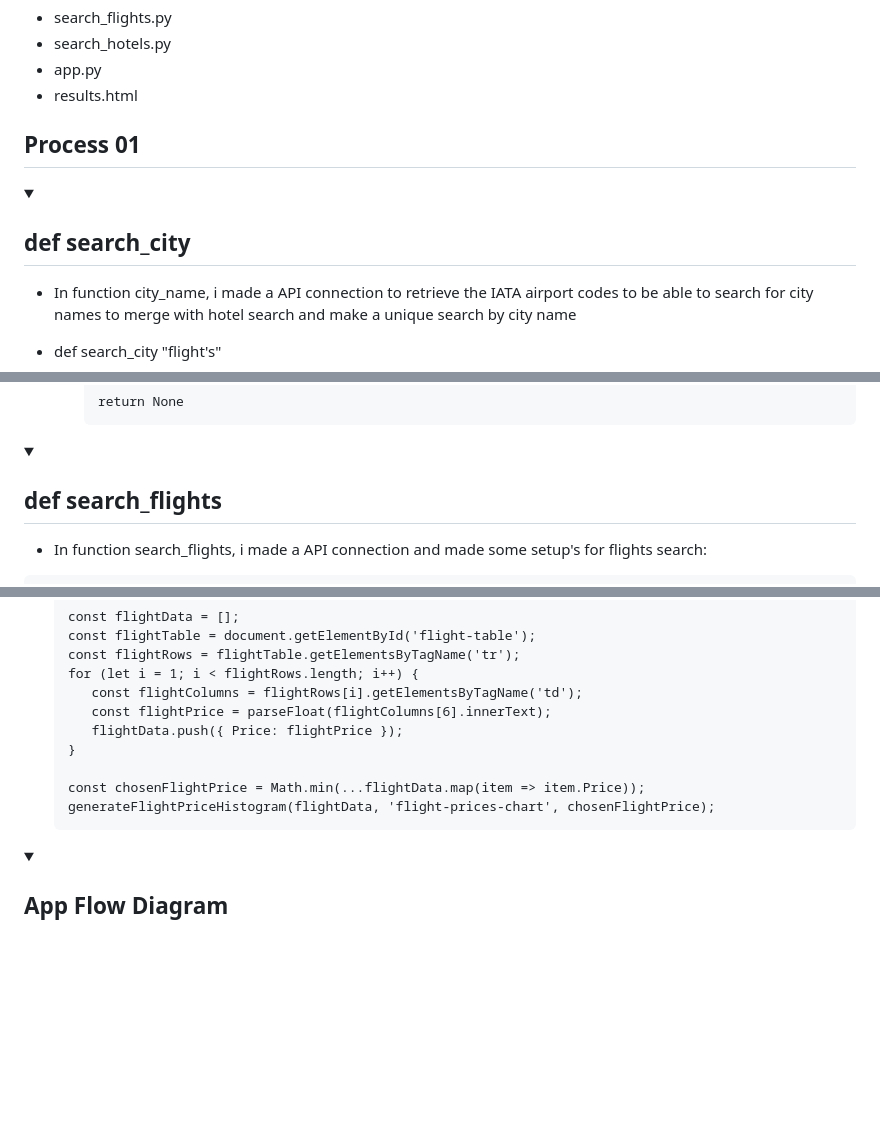
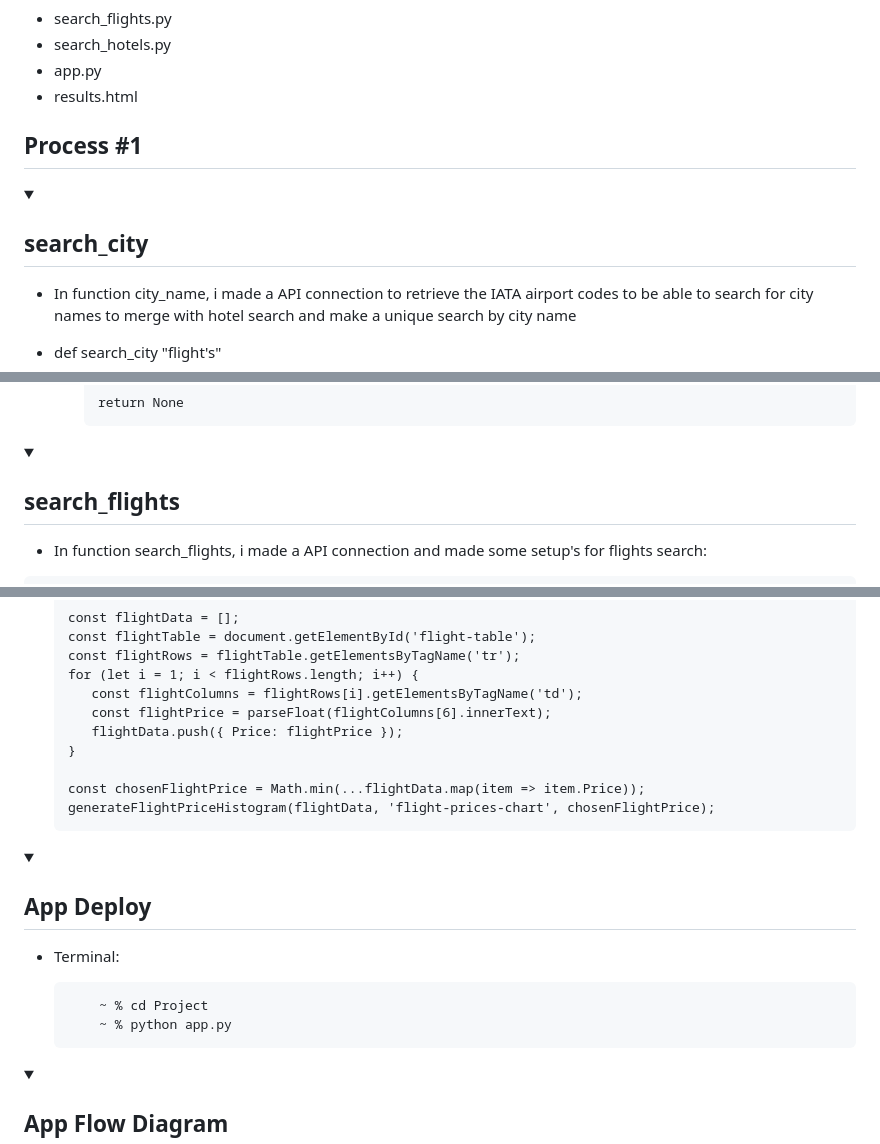
Before and after one commit to shouldbeclaudio/TravelSearcher_Project, a Markdown page: README.md, 3 parts joined by grey strips. GitHub-like rendering; folded sections open; blank space fills up the shorter version.

```diff
--- a/README.md
+++ b/README.md
@@ -7,10 +7,10 @@
 - app.py
 - results.html
 
-## Process 01
+## Process #1
 
 <details>
-<summary><h2>def search_city</h2></summary>
+<summary><h2>search_city</h2></summary>
 
   - In function city_name, i made a API connection to retrieve the IATA airport codes to be able to search for city names to merge
     with hotel search and make a unique search by city name
@@ -63,7 +63,7 @@
 </details>
 
 <details>
-<summary><h2>def search_flights</h2></summary>
+<summary><h2>search_flights</h2></summary>
 
    - In function search_flights, i made a API connection and made some setup's for flights search:
 
@@ -464,6 +464,16 @@
 </details>
 
 <details>
+<summary><h2>App Deploy</h2></summary>
+
+- Terminal:
+
+          ~ % cd Project
+          ~ % python app.py
+
+</details>
+
+<details>
 <summary><h2>App Flow Diagram</h2></summary>
 
 <img width="710" alt="Captura de ecrã 2023-07-27, às 23 47 16" src="https://github.com/shouldbeclaudio/TravelSearcher_Project/assets/44953699/50625e02-4ec2-4db9-b40e-3048fd137b76">
```
Also changed, not shown: other parts of README.md (+2 -2 lines).
